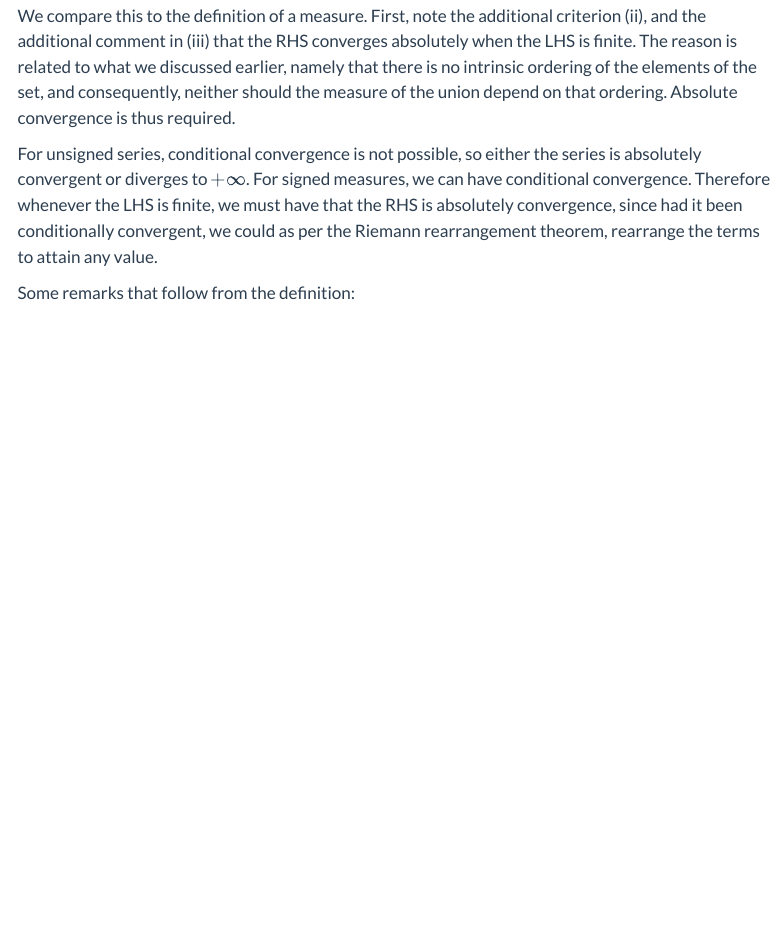
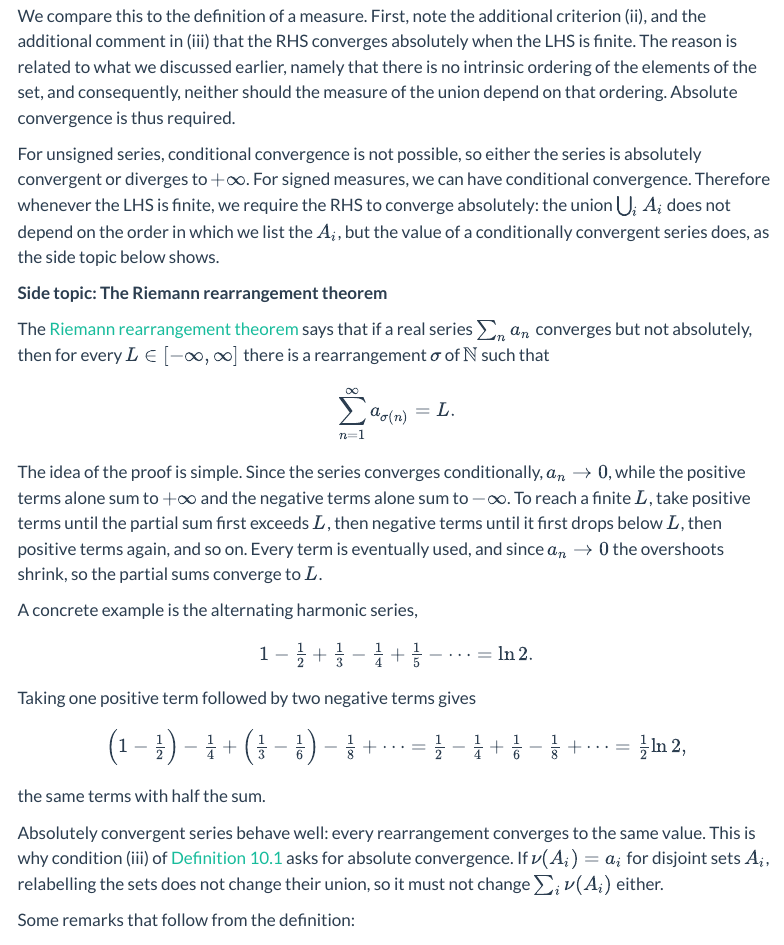
Before and after one commit to tresnjo/lecture-notes, a Quarto document (integration-theory/lecture-10.qmd): the page in a window 1100 px wide, from 380 px down. Rendered offline with R 4.5, knitr and Pandoc in place of Quarto, with nearby package versions; menus at the side of the page are left out.

Commit message:
Riemann rearrangement side topic

```diff
--- a/integration-theory/lecture-10.qmd
+++ b/integration-theory/lecture-10.qmd
@@ -16,7 +16,24 @@ If $(X, \mathcal M)$ is a measurable space, a signed measure is a map $\nu: \mat
 
 We compare this to the definition of a measure. First, note the additional criterion (ii), and the additional comment in (iii) that the RHS converges absolutely when the LHS is finite. The reason is related to what we discussed earlier, namely that there is no intrinsic ordering of the elements of the set, and consequently, neither should the measure of the union depend on that ordering. Absolute convergence is thus required.
 
-For unsigned series, conditional convergence is not possible, so either the series is absolutely convergent or diverges to $+\infty$. For signed measures, we can have conditional convergence. Therefore whenever the LHS is finite, we must have that the RHS is absolutely convergence, since had it been conditionally convergent, we could as per the Riemann rearrangement theorem, rearrange the terms to attain any value.
+For unsigned series, conditional convergence is not possible, so either the series is absolutely convergent or diverges to $+\infty$. For signed measures, we can have conditional convergence. Therefore whenever the LHS is finite, we require the RHS to converge absolutely: the union $\bigcup_i A_i$ does not depend on the order in which we list the $A_i$, but the value of a conditionally convergent series does, as the side topic below shows.
+
+::: {#side-the-riemann-rearrangement-theorem .side-topic}
+**Side topic: The Riemann rearrangement theorem**
+
+The [Riemann rearrangement theorem](https://en.wikipedia.org/wiki/Riemann_series_theorem) says that if a real series $\sum_n a_n$ converges but not absolutely, then for every $L \in [-\infty, \infty]$ there is a rearrangement $\sigma$ of $\mathbb N$ such that
+$$\sum_{n=1}^\infty a_{\sigma(n)} = L.$$
+
+The idea of the proof is simple. Since the series converges conditionally, $a_n \to 0$, while the positive terms alone sum to $+\infty$ and the negative terms alone sum to $-\infty$. To reach a finite $L$, take positive terms until the partial sum first exceeds $L$, then negative terms until it first drops below $L$, then positive terms again, and so on. Every term is eventually used, and since $a_n \to 0$ the overshoots shrink, so the partial sums converge to $L$.
+
+A concrete example is the alternating harmonic series,
+$$1 - \tfrac12 + \tfrac13 - \tfrac14 + \tfrac15 - \cdots = \ln 2.$$
+Taking one positive term followed by two negative terms gives
+$$\Big(1 - \tfrac12\Big) - \tfrac14 + \Big(\tfrac13 - \tfrac16\Big) - \tfrac18 + \cdots = \tfrac12 - \tfrac14 + \tfrac16 - \tfrac18 + \cdots = \tfrac12 \ln 2,$$
+the same terms with half the sum.
+
+Absolutely convergent series behave well: every rearrangement converges to the same value. This is why condition (iii) of [Definition 10.1](#r-10-1) asks for absolute convergence. If $\nu(A_i) = a_i$ for disjoint sets $A_i$, relabelling the sets does not change their union, so it must not change $\sum_i \nu(A_i)$ either.
+:::
 
 Some remarks that follow from the definition:
 
```
Also changed, not shown: integration-theory/lecture-03.qmd (+2 -2 lines).
